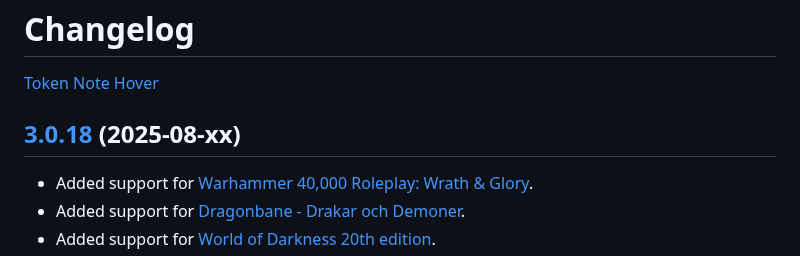
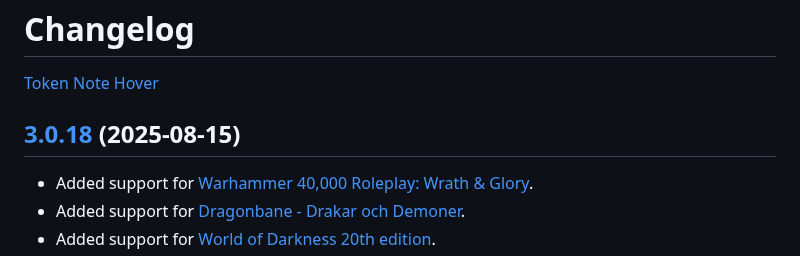
Before and after one commit to jendave/token-note-hover, a Markdown page: CHANGELOG.md, the part around the change. Drawn GitHub-style.

Commit message:
update changelog

```diff
--- a/CHANGELOG.md
+++ b/CHANGELOG.md
@@ -2,7 +2,7 @@
 
 [Token Note Hover](https://foundryvtt.com/packages/token-note-hover)
 
-## [3.0.18](https://github.com/jendave/token-note-hover/commits/main) (2025-08-xx)
+## [3.0.18](https://github.com/jendave/token-note-hover/commits/main) (2025-08-15)
 
 * Added support for [Warhammer 40,000 Roleplay: Wrath & Glory](https://foundryvtt.com/packages/wrath-and-glory).
 * Added support for [Dragonbane - Drakar och Demoner](https://foundryvtt.com/packages/dragonbane).
```
